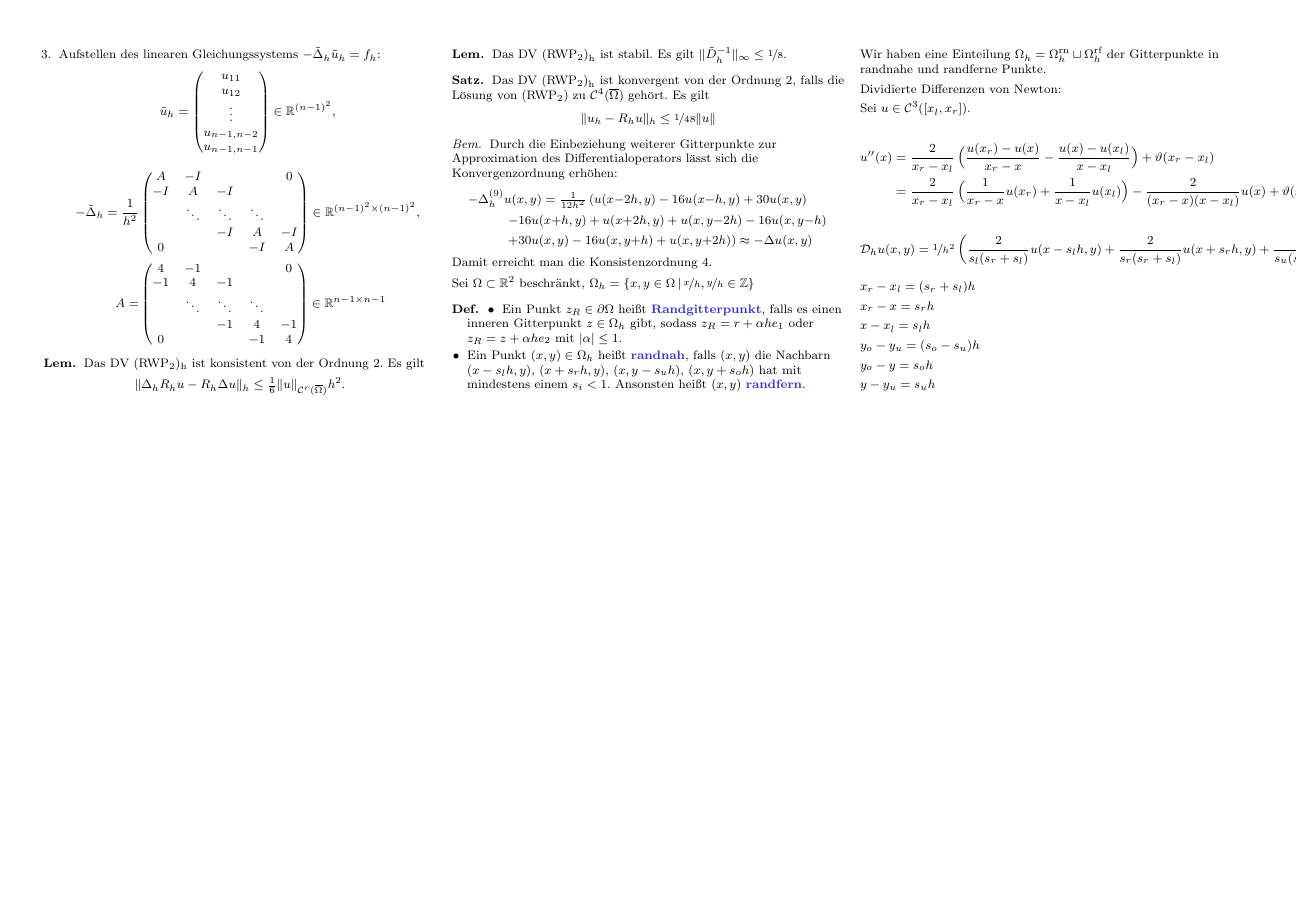
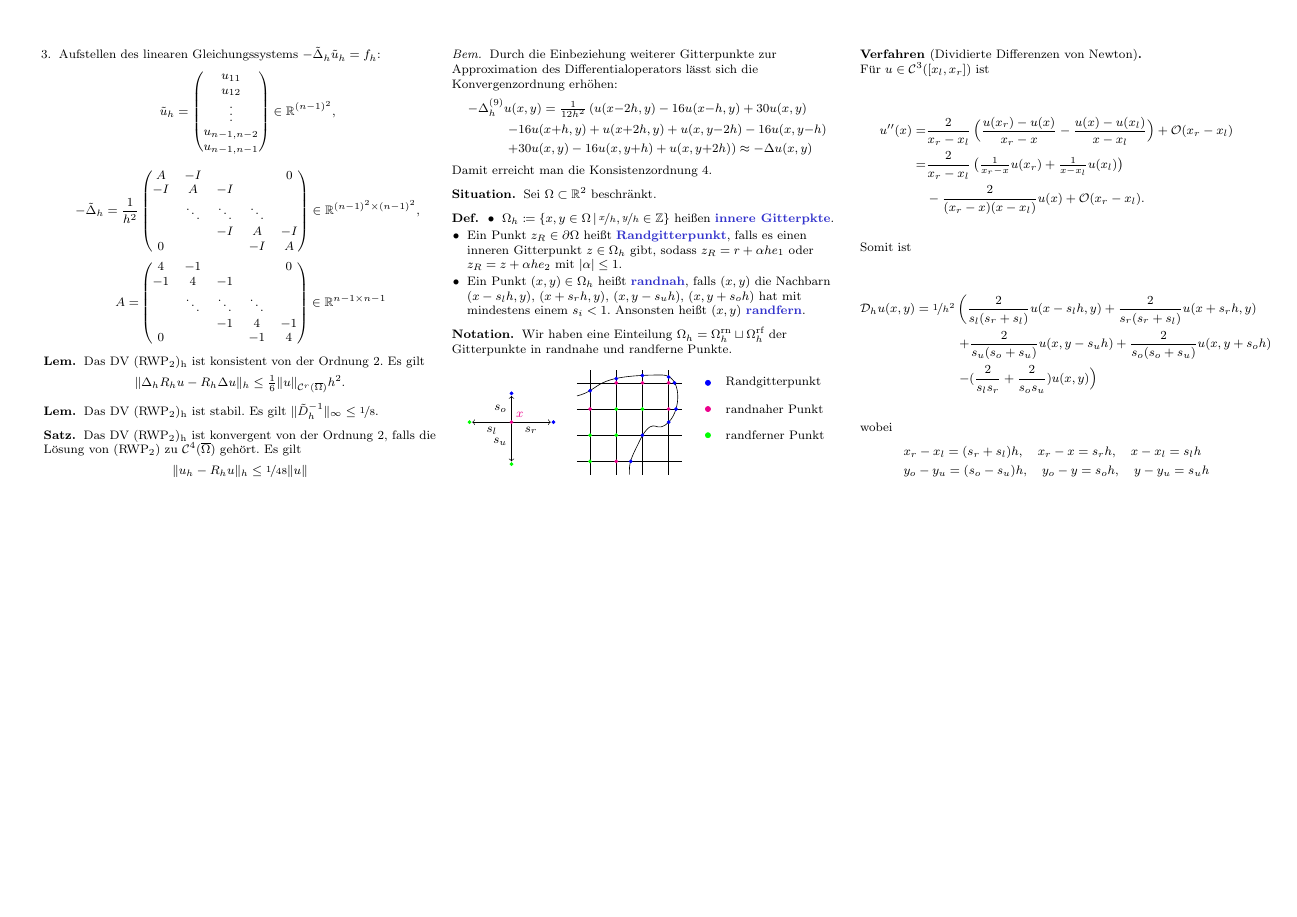
Before and after one commit to timjb/uni-spicker, a LaTeX document (numerik-pdes.tex): page 3 of 3. Compiled offline with pdfLaTeX.

Commit message:
Numerik-PDEs-Vorlesung vom 2.11.2015 (verbessert)

```diff
--- a/numerik-pdes.tex
+++ b/numerik-pdes.tex
@@ -6,6 +6,7 @@
 }
 
 \usepackage{nicefrac}
+\usepackage{tikz}
 
 % Kleinere Klammern
 \delimiterfactor=701
@@ -21,6 +22,7 @@
 \newcommand{\tss}[1]{\textsubscript{#1}} % Subskript, kürzer
 \newcommand{\rn}{\text{rn}} % randnah
 \newcommand{\rf}{\text{rf}} % randfern
+\renewcommand{\O}{\mathcal{O}} % Landau-Symbol
 
 \begin{document}
 
@@ -654,45 +656,92 @@
 
 % 3.3. Diskretisierung in einem beschränkten Gebiet in R^2
 
-Sei $\Omega \subset \R^2$ beschränkt, $\Omega_h = \Set{x, y \in \Omega}{\nicefrac{x}{h}, \nicefrac{y}{h} \in \Z}$ % Menge der inneren Gitterpunkte
+\begin{situation}
+  Sei $\Omega \subset \R^2$ beschränkt.
+\end{situation}
 
 \begin{defn}
   \begin{itemize}
+    \item $\Omega_h \coloneqq \Set{x, y \in \Omega}{\nicefrac{x}{h}, \nicefrac{y}{h} \in \Z}$ heißen \emph{innere Gitterpkte}.
     \item Ein Punkt $z_R \in \bOmega$ heißt \emph{Randgitterpunkt}, falls es einen inneren Gitterpunkt $z \in \Omega_h$ gibt, sodass $z_R = r + \alpha h e_1$ oder $z_R = z + \alpha h e_2$ mit $\abs{\alpha} \leq 1$.
     \item Ein Punkt $(x, y) \in \Omega_h$ heißt \emph{randnah}, falls $(x, y)$ die Nachbarn $(x - s_l h, y)$, $(x + s_r h, y)$, $(x, y - s_u h)$, $(x, y+ s_o h)$ hat mit mindestens einem $s_i < 1$.
     Ansonsten heißt $(x, y)$ \emph{randfern}.
   \end{itemize}
 \end{defn}
 
-Wir haben eine Einteilung $\Omega_h = \Omega_h^\rn \sqcup \Omega_h^\rf$ der Gitterpunkte in randnahe und randferne Punkte.
+\begin{nota}
+  Wir haben eine Einteilung $\Omega_h = \Omega_h^\rn \sqcup \Omega_h^\rf$ der Gitterpunkte in randnahe und randferne Punkte.
+\end{nota}
 
-% TODO: Zeichung
+\begin{center}
+  \begin{tikzpicture}[scale=0.6]
+    \draw[->] (-3,1.5) -- node [left] {$s_o$} (-3,2.5);
+    \draw[->] (-3,1.5) -- node [left] {$s_u$} (-3,0);
+    \draw[->] (-3,1.5) -- node [below] {$s_r$} (-1.5,1.5);
+    \draw[->] (-3,1.5) -- node [below] {$s_l$} (-4.5,1.5);
+    \draw [magenta,fill=magenta] (-3,1.5) circle (.06) node [above right] {$x$};
+    \draw [blue,fill=blue] (-3,2.6) circle (.06);
+    \draw [blue,fill=blue] (-1.4,1.5) circle (.06);
+    \draw [green,fill=green] (-3,-0.1) circle (.06);
+    \draw [green,fill=green] (-4.6,1.5) circle (.06);
+
+
+    \draw (-0.5,0) -- (3.5,0);
+    \draw (-0.5,1) -- (3.5,1);
+    \draw (-0.5,2) -- (3.5,2);
+    \draw (-0.5,3) -- (3.5,3);
+    \draw (0,-0.5) -- (0,3.5);
+    \draw (1,-0.5) -- (1,3.5);
+    \draw (2,-0.5) -- (2,3.5);
+    \draw (3,-0.5) -- (3,3.5);
+    \draw (-0.5,2.5) .. controls (0.5,2.75) and (0,3.3) .. (2.75,3.3) .. controls (3.5,3.3) and (3.5,2) .. (3, 1.5) .. controls (2.5,1) and (2.5,1.75) .. (2,1) .. controls (1.5,0) and (1.5,0) .. (1.5,-0.5);
+    \foreach \point in {(1,1), (2,2), (1,2), (0,0), (0,1)} {
+      \draw [green,fill=green] \point circle (.06);
+    }
+    \foreach \point in {(0,2), (1,3), (2,3), (3,3), (3,2), (1,0)} {
+      \draw [magenta,fill=magenta] \point circle (.06);
+    }
+    \foreach \point in {(0,2.7), (1,3.16), (2,3.28), (3,3.22), (3.22,3), (3.28,2), (3,1.5), (2,1), (1.55,0)} {
+      \draw [blue,fill=blue] \point circle (.06);
+    }
+
+    \draw [blue,fill=blue] (4.5,3) circle (.1);
+    \node at (5,3) [right] { Randgitterpunkt };
+    \draw [magenta,fill=magenta] (4.5,2) circle (.1);
+    \node at (5,2) [right] { randnaher Punkt };
+    \draw [green,fill=green] (4.5,1) circle (.1);
+    \node at (5,1) [right] { randferner Punkt };
+  \end{tikzpicture}
+\end{center}
 
 % 3.3.1 Shortley-Weller-Diskretisierung
 
-Dividierte Differenzen von Newton:
+\begin{verf}[Dividierte Differenzen von Newton]\mbox{}\\
+  Für $u \in \Cont^3(\cinterval{x_l}{x_r})$ ist
 
-Sei $u \in \Cont^3(\cinterval{x_l}{x_r})$.
+  \begin{align*}
+    u''(x) = & \frac{2}{x_r - x_l} \left( \frac{u(x_r) - u(x)}{x_r - x} - \frac{u(x) - u(x_l)}{x - x_l} \right) + \O(x_r - x_l) \\
+    = & \frac{2}{x_r - x_l} \left( \tfrac{1}{x_r - x} u(x_r) + \tfrac{1}{x - x_l} u(x_l) \right) \\
+    & - \frac{2}{(x_r - x)(x - x_l)} u(x) + \O(x_r - x_l).
+  \end{align*}
 
-\begin{align*}
-  u''(x) & = \frac{2}{x_r - x_l} \left( \frac{u(x_r) - u(x)}{x_r - x} - \frac{u(x) - u(x_l)}{x - x_l} \right) + \vartheta(x_r - x_l) \\
-  & = \frac{2}{x_r - x_l} \left( \frac{1}{x_r - x} u(x_r) + \frac{1}{x - x_l} u(x_l) \right) - \frac{2}{(x_r - x)(x - x_l)} u(x) + \vartheta(x_r - x_l)
-\end{align*}
+  Somit ist
 
-\[
-  \mathcal{D}_h u(x, y) = \nicefrac{1}{h^2} \left( \frac{2}{s_l (s_r + s_l)} u(x - s_l h, y) + \frac{2}{s_r (s_r + s_l)} u(x+s_r h, y) + \frac{2}{s_u (s_o + s_u)} u(x, y - s_u h) + \frac{2}{s_o (s_o + s_u)} u(x, y + s_o h) - (\frac{2}{s_l s_r} + \frac{2}{s_o s_u}) u(x, y) \right)
-\]
+  \begin{align*}
+    \mathcal{D}_h u(x, y) = \nicefrac{1}{h^2} & \left( \frac{2}{s_l (s_r + s_l)} u(x - s_l h, y) + \frac{2}{s_r (s_r + s_l)} u(x+s_r h, y) \right. \\
+    & \left. + \frac{2}{s_u (s_o + s_u)} u(x, y - s_u h) + \frac{2}{s_o (s_o + s_u)} u(x, y + s_o h) \right. \\
+    & \left. - (\frac{2}{s_l s_r} + \frac{2}{s_o s_u}) u(x, y) \right)
+  \end{align*}
 
-$x_r - x_l = (s_r + s_l) h$
-
-$x_r - x =  s_r h$
-
-$x - x_l = s_l h$
-
-$y_o - y_u = (s_o - s_u) h$
-
-$y_o - y = s_o h$
-
-$y - y_u = s_u h$
+  wobei
+  \begin{align*}
+    & x_r - x_l = (s_r + s_l) h, \quad
+    x_r - x = s_r h, \quad
+    x - x_l = s_l h \\
+    & y_o - y_u = (s_o - s_u) h, \quad
+    y_o - y = s_o h, \quad
+    y - y_u = s_u h
+  \end{align*}
+\end{verf}
 
 \end{document}
```
Also changed, not shown: numerik-pdes.pdf.
